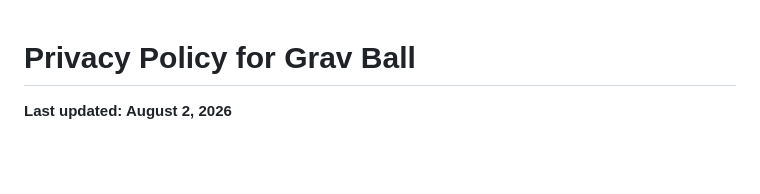
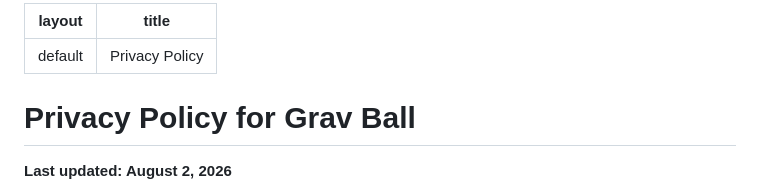
Before and after one commit to KivoraLLC/gravball, a Markdown page: privacy_policy.md, the part around the change. GitHub-like rendering; blank space fills up the shorter version.

Commit message:
Add front matter to privacy policy document

```diff
--- a/privacy_policy.md
+++ b/privacy_policy.md
@@ -1,3 +1,8 @@
+---
+layout: default
+title: Privacy Policy
+---
+
 # Privacy Policy for Grav Ball
 
 **Last updated: August 2, 2026**
```
